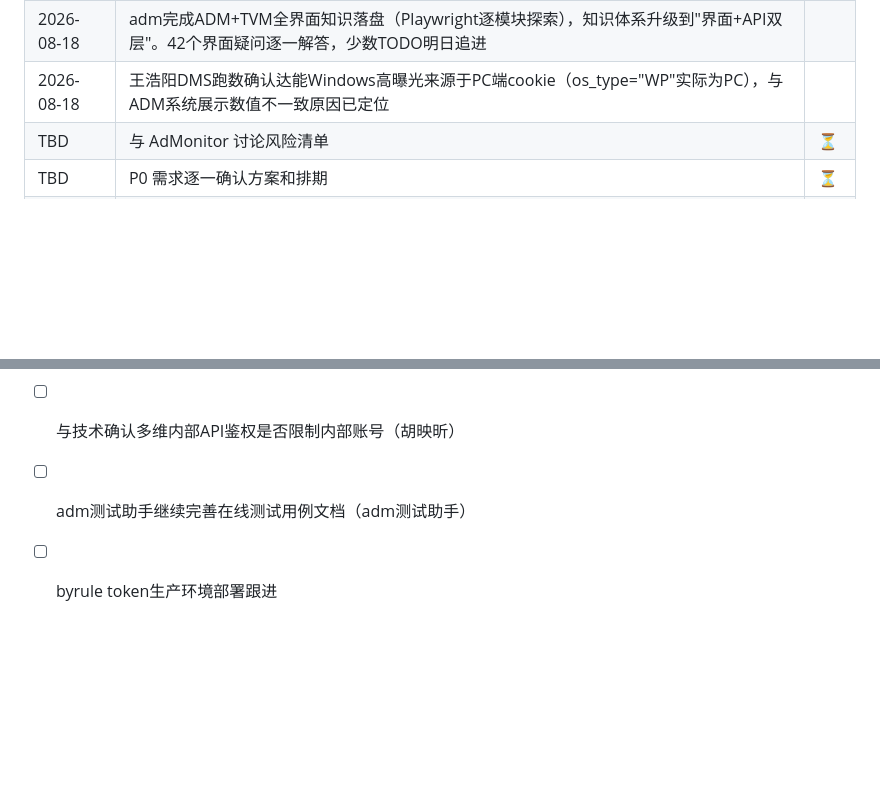
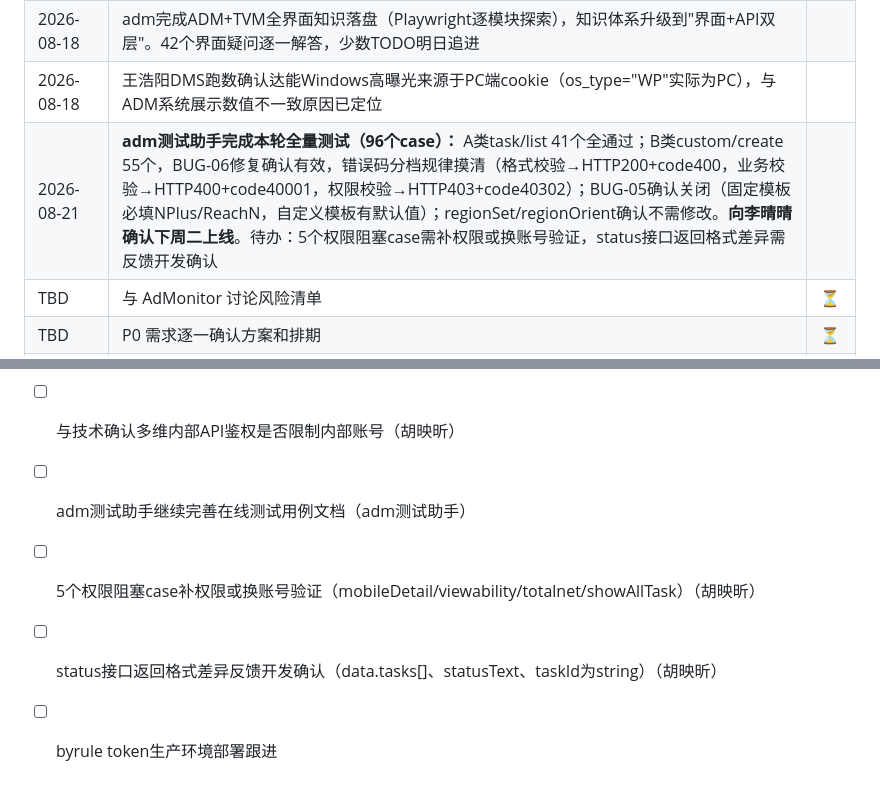
Before and after one commit to huyingxin619-arch/gugu-bot, a Markdown page: projects/ai-adaptation/ai-adaptation.md, 2 parts joined by grey strips. GitHub-like rendering; blank space fills up the shorter version.

Commit message:
auto: 2026-08-22 03:00

```diff
--- a/projects/ai-adaptation/ai-adaptation.md
+++ b/projects/ai-adaptation/ai-adaptation.md
@@ -116,6 +116,7 @@ KA客户(宝洁) 17条 > 汉高 15条 > 飞鹤 13条 > 雅诗兰黛 12条 > 达
 | 2026-08-18 | adm测试助手P0回归验证：P0-1(N+默认值)属API设计行为文档描述不准；P0-2(byrule token生产40302)生产未部署。dev建全byrule token任务(taskId:4336534)与线上195列完全一致。TVM sheetBy(BUG-02)三种均创建成功dev与生产一致，待界面对比确认 |
 | 2026-08-18 | adm完成ADM+TVM全界面知识落盘（Playwright逐模块探索），知识体系升级到"界面+API双层"。42个界面疑问逐一解答，少数TODO明日追进 |
 | 2026-08-18 | 王浩阳DMS跑数确认达能Windows高曝光来源于PC端cookie（os_type="WP"实际为PC），与ADM系统展示数值不一致原因已定位 |
+| 2026-08-21 | **adm测试助手完成本轮全量测试（96个case）：** A类task/list 41个全通过；B类custom/create 55个，BUG-06修复确认有效，错误码分档规律摸清（格式校验→HTTP200+code400，业务校验→HTTP400+code40001，权限校验→HTTP403+code40302）；BUG-05确认关闭（固定模板必填NPlus/ReachN，自定义模板有默认值）；regionSet/regionOrient确认不需修改。**向李晴晴确认下周二上线**。待办：5个权限阻塞case需补权限或换账号验证，status接口返回格式差异需反馈开发确认 |
 | TBD | 与 AdMonitor 讨论风险清单 | ⏳ |
 | TBD | P0 需求逐一确认方案和排期 | ⏳ |
 | TBD | 其他模块 API 适配现状确认（任务定制/数据中心等） | ⏳ |
@@ -134,4 +135,6 @@ KA客户(宝洁) 17条 > 汉高 15条 > 飞鹤 13条 > 雅诗兰黛 12条 > 达
 - [ ] 确认ADM自定义模板极限组合后端OOM问题，建议技术查日志（胡映昕）
 - [ ] 与技术确认多维内部API鉴权是否限制内部账号（胡映昕）
 - [ ] adm测试助手继续完善在线测试用例文档（adm测试助手）
+- [ ] 5个权限阻塞case补权限或换账号验证（mobileDetail/viewability/totalnet/showAllTask）（胡映昕）
+- [ ] status接口返回格式差异反馈开发确认（data.tasks[]、statusText、taskId为string）（胡映昕）
 - [ ] byrule token生产环境部署跟进
```
Also changed, not shown: other parts of projects/ai-adaptation/ai-adaptation.md (+1 -1 lines).
